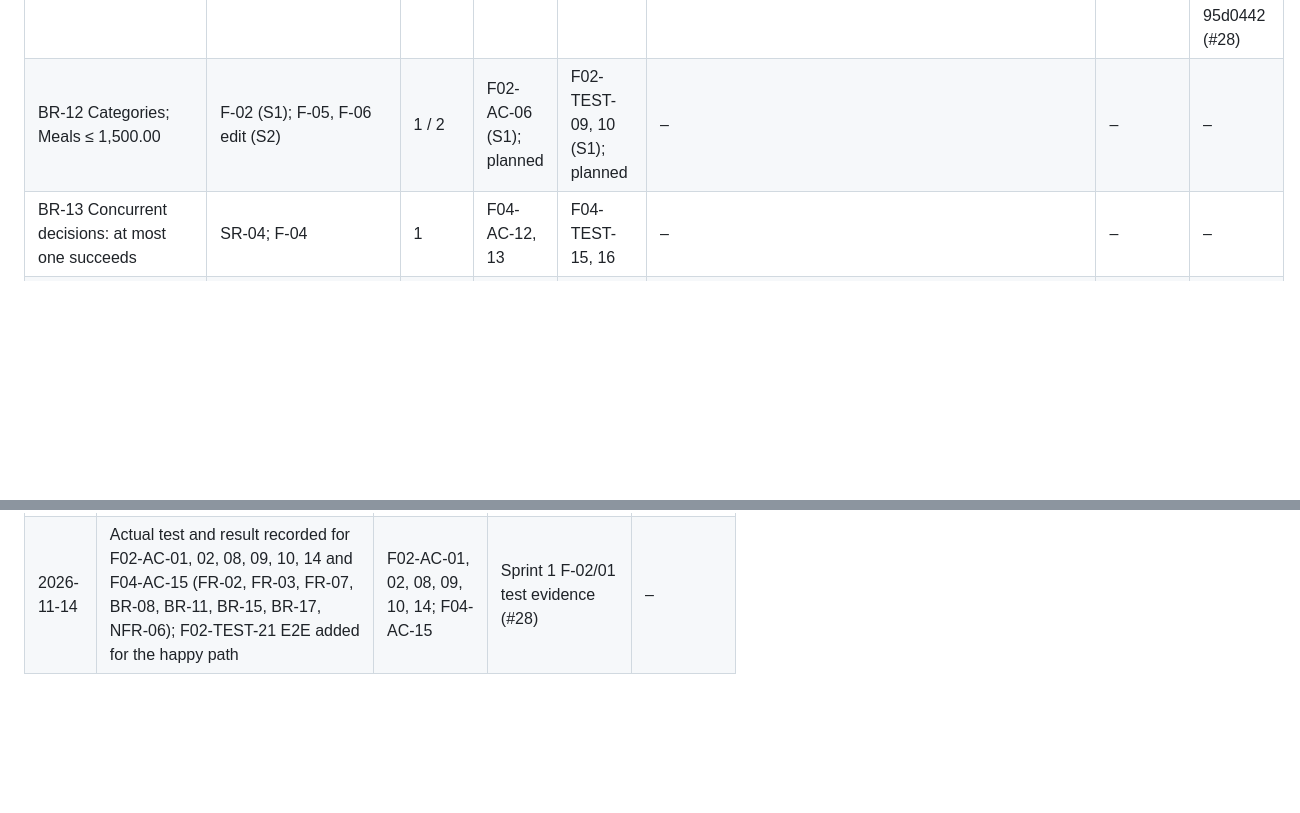
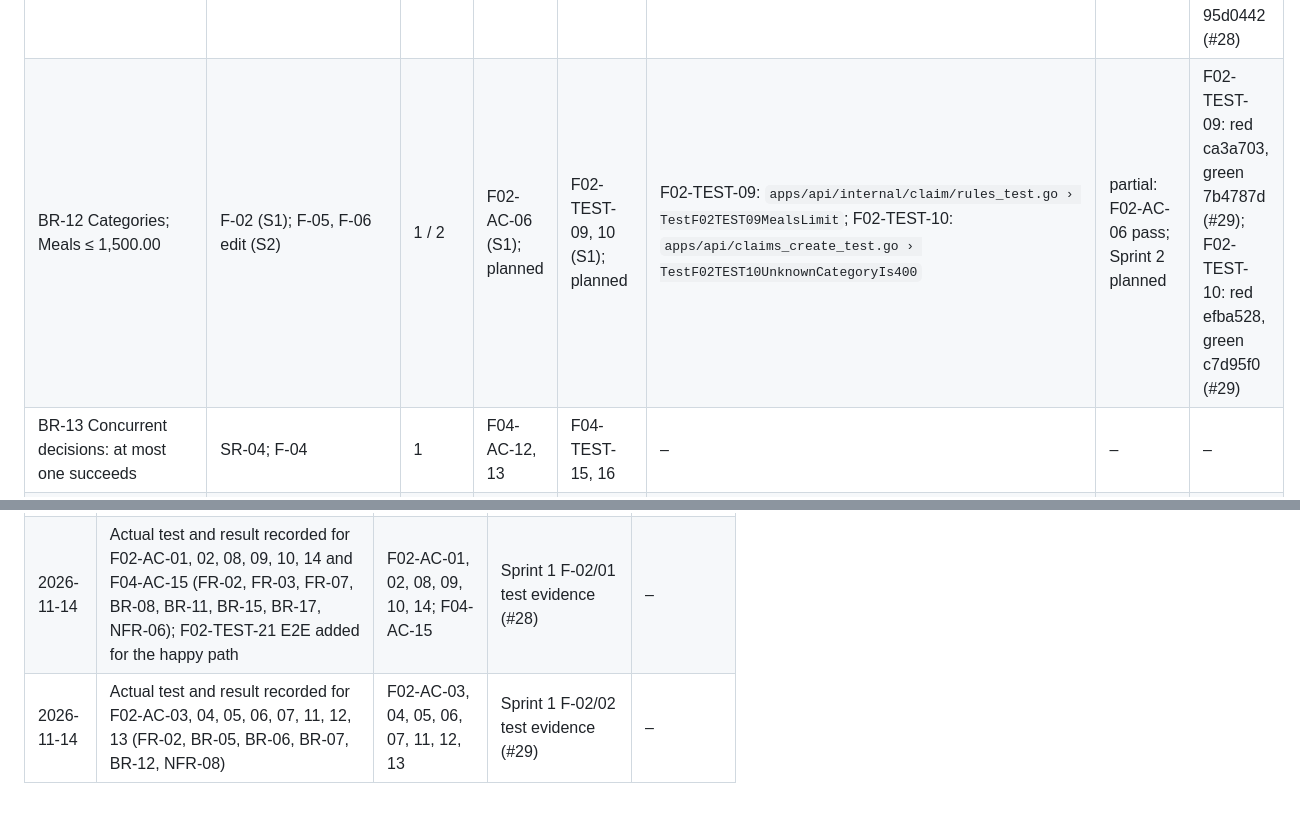
Before and after one commit to beambeambeam/claimflow, a Markdown page: docs/traceability.md, 2 parts joined by grey strips. Drawn GitHub-style; blank space fills up the shorter version.

Commit message:
docs: record F-02/02 test evidence in the traceability matrix

```diff
--- a/docs/traceability.md
+++ b/docs/traceability.md
@@ -49,7 +49,7 @@ How to read and update the columns:
 | BR-09 Two-stage threshold > 10,000.00; Finance reviewer's approval is final | F-08 | 3 | planned | planned | – | – | – |
 | BR-10 Edit only in `Draft`/`Returned`; delete only `Draft`; owner only | F-05 (draft); F-06 (returned) | 2 | planned | planned | – | – | – |
 | BR-11 History is immutable | SR-04; F-04 | 1 | F04-AC-15 | F04-TEST-18 | F04-TEST-18: `apps/api/migrations/claims_test.go › TestF04TEST18HistoryIsAppendOnly` | pass: F04-AC-15 | F04-TEST-18: red 64fef47, green 95d0442 (#28) |
-| BR-12 Categories; Meals ≤ 1,500.00 | F-02 (S1); F-05, F-06 edit (S2) | 1 / 2 | F02-AC-06 (S1); planned | F02-TEST-09, 10 (S1); planned | – | – | – |
+| BR-12 Categories; Meals ≤ 1,500.00 | F-02 (S1); F-05, F-06 edit (S2) | 1 / 2 | F02-AC-06 (S1); planned | F02-TEST-09, 10 (S1); planned | F02-TEST-09: `apps/api/internal/claim/rules_test.go › TestF02TEST09MealsLimit`; F02-TEST-10: `apps/api/claims_create_test.go › TestF02TEST10UnknownCategoryIs400` | partial: F02-AC-06 pass; Sprint 2 planned | F02-TEST-09: red ca3a703, green 7b4787d (#29); F02-TEST-10: red efba528, green c7d95f0 (#29) |
 | BR-13 Concurrent decisions: at most one succeeds | SR-04; F-04 | 1 | F04-AC-12, 13 | F04-TEST-15, 16 | – | – | – |
 | BR-14 Return at most 3 times | F-06 | 2 | planned | planned | – | – | – |
 | BR-15 No assigned reviewer, no claims (incl. drafts) | F-02 (S1); F-05 drafts (S2) | 1 / 2 | F01-AC-20; F02-AC-09, 14 (S1); planned | F01-TEST-22; F02-TEST-14, 15, 20 (S1); planned | F01-TEST-22: `apps/web/src/__test__/auth-routing.test.tsx › F01-TEST-22: shows a Finance Officer no My Claims or New Claim link (BR-15)`; F02-TEST-14: `apps/api/claims_create_test.go › TestF02TEST14FinanceOfficerCannotCreateClaim`, `apps/api/claims_create_test.go › TestCreateClaimWithoutAssignedReviewerIsForbidden`; F02-TEST-15: `apps/api/internal/claim/service_test.go › TestF02TEST15CreateWithoutReviewerIsForbidden`; F02-TEST-20: `apps/web/src/features/claims/__test__/new-claim-page.test.tsx › F02-TEST-20: shows 'You can't create claims.' and no form to a Finance Officer` | partial: F01-TEST-22 pass (header part); F02-AC-09, 14 pass; F-05 drafts planned | F01-TEST-22: F-01/04 (#27); F02-TEST-01, 13, 14: red a30f7ef, green 031729a (#28); F02-TEST-03, 15, 16: red 4d1d9b7, green d44c2d5 (#28); F02-TEST-20: red 952060e, green de3793f (#28) |
@@ -110,3 +110,4 @@ Record every approved change to requirements, features, or their mapping. Featur
 | 2026-11-14 | F01-TEST-24 re-run on 8f31a67: pass on a local seeded stack (not in CI) | F01-AC-07, 21 | Sprint 1 F-01/03 E2E evidence (#26) | – |
 | 2026-11-14 | Actual test and result recorded for F01-AC-06, 11, 12, 20 (FR-01, NFR-02, BR-15); F01-TEST-22 relabelled from `F01-AC-20` | F01-AC-06, 11, 12, 20 | Sprint 1 F-01/04 test evidence (#27). **Log out** in F01-AC-20 is delivered by #26 (#58) | – |
 | 2026-11-14 | Actual test and result recorded for F02-AC-01, 02, 08, 09, 10, 14 and F04-AC-15 (FR-02, FR-03, FR-07, BR-08, BR-11, BR-15, BR-17, NFR-06); F02-TEST-21 E2E added for the happy path | F02-AC-01, 02, 08, 09, 10, 14; F04-AC-15 | Sprint 1 F-02/01 test evidence (#28) | – |
+| 2026-11-14 | Actual test and result recorded for F02-AC-03, 04, 05, 06, 07, 11, 12, 13 (FR-02, BR-05, BR-06, BR-07, BR-12, NFR-08) | F02-AC-03, 04, 05, 06, 07, 11, 12, 13 | Sprint 1 F-02/02 test evidence (#29) | – |
```
Also changed, not shown: other parts of docs/traceability.md (+5 -5 lines).
